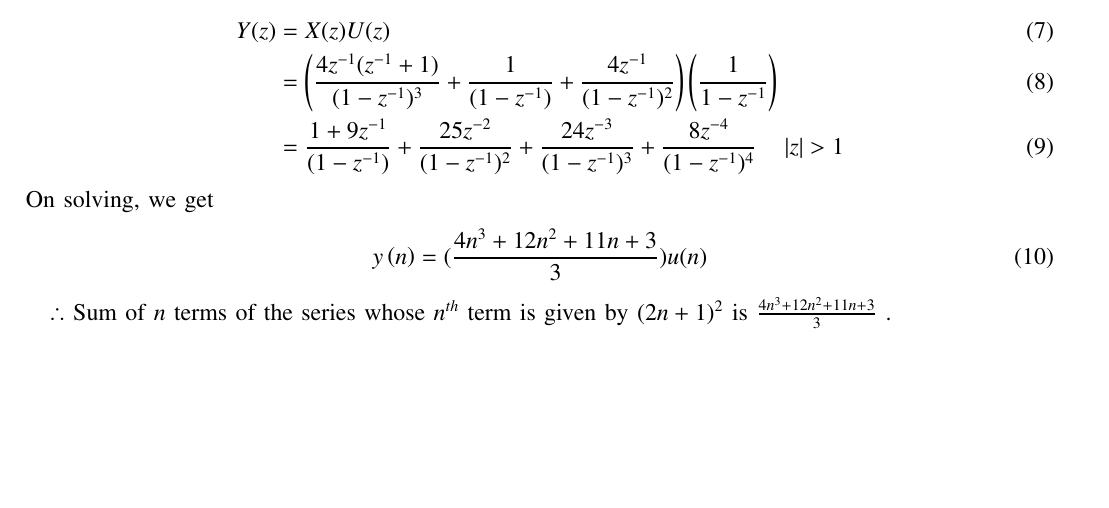
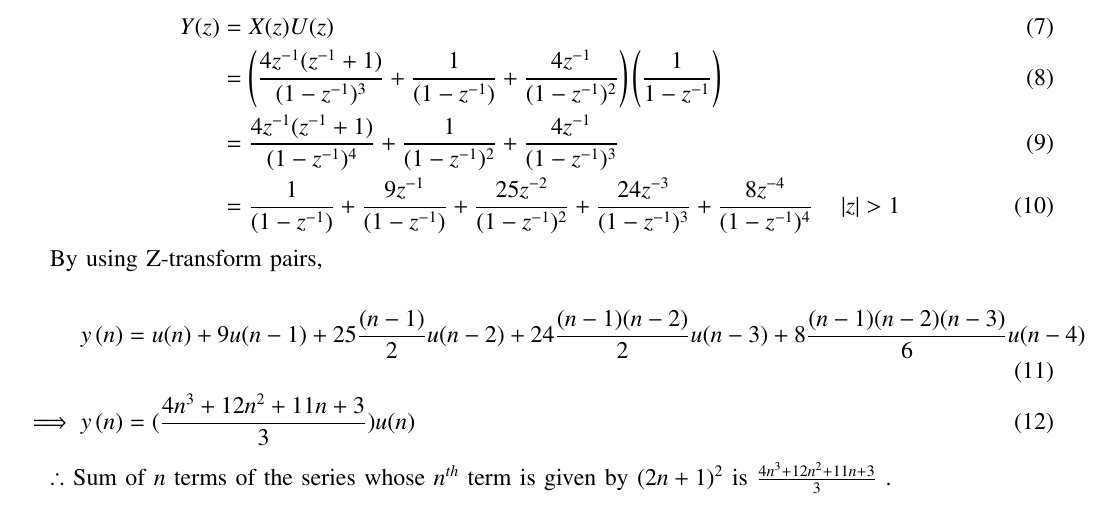
Before and after one commit to BATCHUISHITHA/11.9.4.10, a LaTeX paper (10/2.1.tex): part of page 1 of 2, cut so that both start at the same text, the shorter picture padded with empty space. Compiled offline with pdfLaTeX.

Commit message:
Add files via upload

```diff
--- a/10/2.1.tex
+++ b/10/2.1.tex
@@ -141,11 +141,15 @@ x(n)&= (2n+1)^2 u(n) \\
 \begin{align}
  Y(z) &= X(z)U(z) \\
  &= \brak{\frac{4z^{-1}(z^{-1}+1)}{(1-z^{-1})^3} + \frac{1}{(1-z^{-1})} + \frac{4z^{-1}}{(1-z^{-1})^2}}\brak{\frac{1}{1-z^{-1}}}\\
- &=\frac{1+9z^{-1}}{(1-z^{-1})} + \frac{25z^{-2}}{(1-z^{-1})^2} + \frac{24z^{-3}}{(1-z^{-1})^3} + \frac{8z^{-4}}{(1-z^{-1})^4} \quad \abs{z}>1
+ &= \frac{4z^{-1}(z^{-1}+1)}{(1-z^{-1})^4} + \frac{1}{(1-z^{-1})^2} + \frac{4z^{-1}}{(1-z^{-1})^3}\\
+ &=\frac{1}{(1-z^{-1})} +\frac{9z^{-1}}{(1-z^{-1})} + \frac{25z^{-2}}{(1-z^{-1})^2} + \frac{24z^{-3}}{(1-z^{-1})^3} + \frac{8z^{-4}}{(1-z^{-1})^4} \quad \abs{z}>1
 \end{align}
-On solving, we get
+
+By using Z-transform pairs,
+
 \begin{align}
-  y\brak{n} &=(\frac{4n^{3}+12n^{2}+11n+3}{3} )u(n)
+  y\brak{n}&= u(n) + 9u(n-1) + 25\frac{(n-1)}{2}u(n-2) + 24\frac{(n-1)(n-2)}{2}u(n-3) + 8\frac{(n-1)(n-2)(n-3)}{6}u(n-4) \\
+\implies  y\brak{n} &=(\frac{4n^{3}+12n^{2}+11n+3}{3} )u(n)
 \end{align}
 
 $\therefore$ Sum of $n$ terms of the series whose $n^{th}$ term is given by $(2n+1)^2$ is $\frac{4n^{3}+12n^{2}+11n+3}{3}$  .
```
Also changed, not shown: 10/2.1.pdf, 1 other file.
